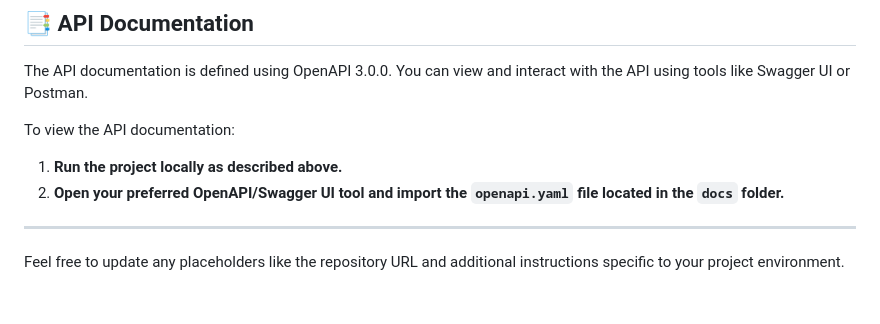
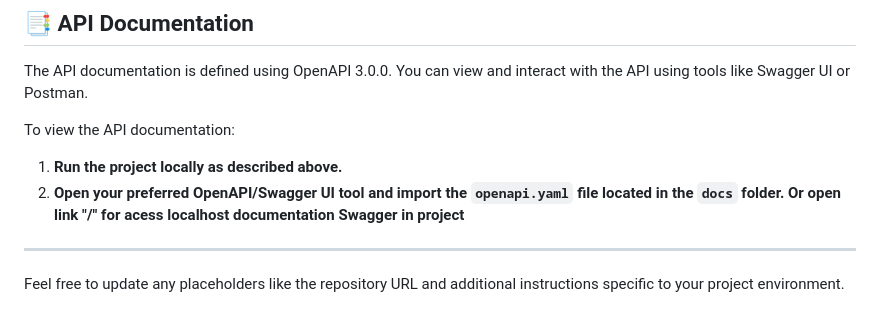
Before and after one commit to piedro404/project-management-api-laravel, a Markdown page: README.md, the part around the change. GitHub-like rendering.

```diff
--- a/README.md
+++ b/README.md
@@ -118,7 +118,7 @@ The API documentation is defined using OpenAPI 3.0.0. You can view and interact
 To view the API documentation:
 
 1. **Run the project locally as described above.**
-2. **Open your preferred OpenAPI/Swagger UI tool and import the `openapi.yaml` file located in the `docs` folder.**
+2. **Open your preferred OpenAPI/Swagger UI tool and import the `openapi.yaml` file located in the `docs` folder. Or open link "/" for acess localhost documentation Swagger in project**
 
 ---
 
```
